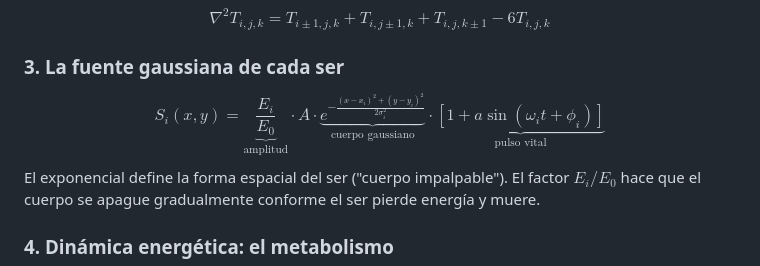
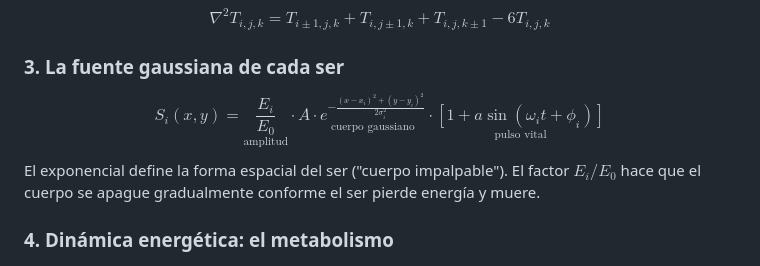
Before and after one commit to lemeit/simus, a Markdown page: README.md, the part around one of its changes. Rendered like a GitHub page.

Commit message:
README: underbrace→underset (GitHub markdown se comía los _ de }_{ en 3 ecuaciones)

```diff
--- a/README.md
+++ b/README.md
@@ -188,7 +189,7 @@ En 3D el stencil tiene 7 puntos (6 vecinos + centro):
 
 ### 3. La fuente gaussiana de cada ser
 
- $$S_i(x,y) = \underbrace{\frac{E_i}{E_0}}_{\text{amplitud}} \cdot A \cdot \underbrace{e^{-\frac{(x-x_i)^2+(y-y_i)^2}{2\sigma_i^2}}}_{\text{cuerpo gaussiano}} \cdot \underbrace{\left[1 + a\sin(\omega_i t + \phi_i)\right]}_{\text{pulso vital}}$$
+  $$S_i(x,y) = \underset{\text{amplitud}}{\frac{E_i}{E_0}} \cdot A \cdot \underset{\text{cuerpo gaussiano}}{e^{-\frac{(x-x_i)^2+(y-y_i)^2}{2\sigma_i^2}}} \cdot \underset{\text{pulso vital}}{\left[1 + a\sin(\omega_i t + \phi_i)\right]}$$
 El exponencial define la forma espacial del ser ("cuerpo impalpable"). El factor $E_i/E_0$ hace que el cuerpo se apague gradualmente conforme el ser pierde energía y muere.
 
 ### 4. Dinámica energética: el metabolismo
```
Also changed, not shown: other parts of README.md (+2 -0 lines).
